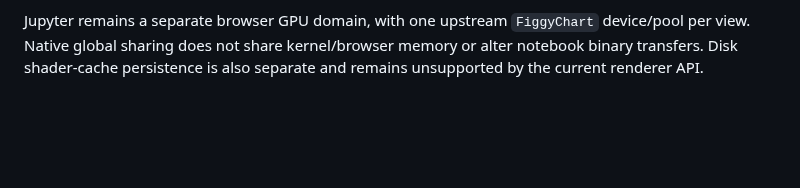
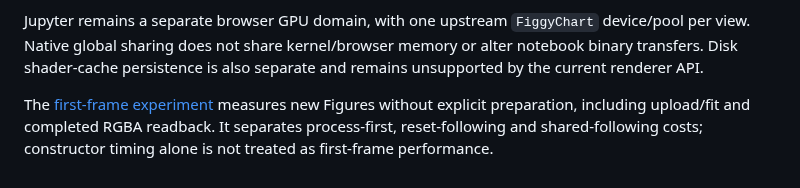
Before and after one commit to shim9610/figgy-python, a Markdown page: docs/NATIVE_SHARING.md, the part around the change. Rendered like a GitHub page; blank space fills up the shorter version.

Commit message:
Measure completed first frames with shared and reset GPU contexts

```diff
--- a/docs/NATIVE_SHARING.md
+++ b/docs/NATIVE_SHARING.md
@@ -73,3 +73,8 @@ Jupyter remains a separate browser GPU domain, with one upstream `FiggyChart`
 device/pool per view. Native global sharing does not share kernel/browser memory
 or alter notebook binary transfers. Disk shader-cache persistence is also
 separate and remains unsupported by the current renderer API.
+
+The [first-frame experiment](../benchmarks/FIRST_FRAME_REUSE_RESULTS.md) measures
+new Figures without explicit preparation, including upload/fit and completed
+RGBA readback. It separates process-first, reset-following and shared-following
+costs; constructor timing alone is not treated as first-frame performance.
```
Also changed, not shown: benchmarks/FIRST_FRAME_REUSE_RESULTS.md (added, +101 -0 lines), docs/images/first-frame-reuse.png (added), 2 other files.
